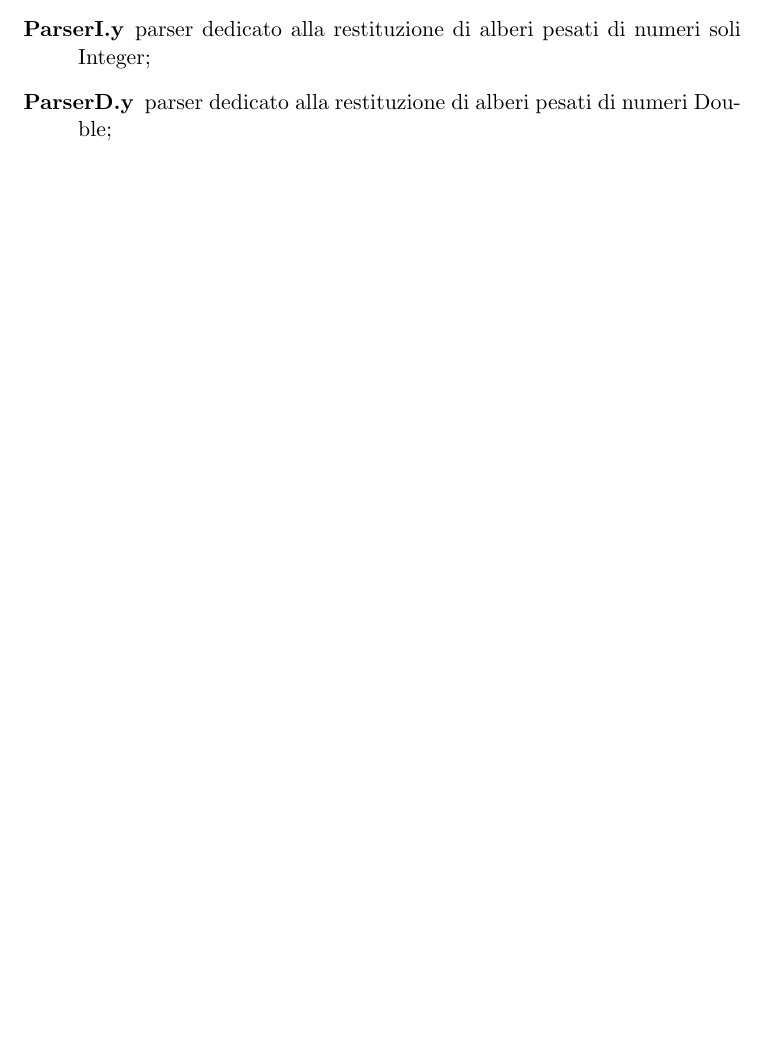
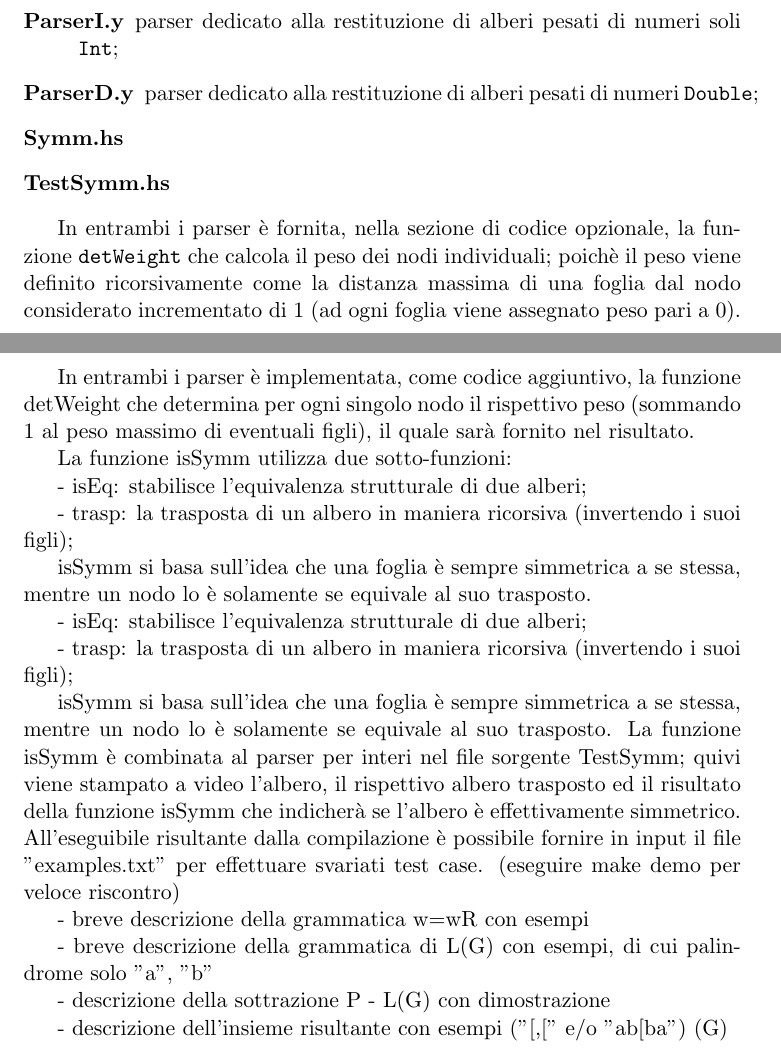
Before and after one commit to Eresy/LC1Project, a LaTeX document (ProgettoLC1 parte1 Gruppo 14/ProgettoLC1 parte1 Gruppo 14.tex): part of page 2 of 2 before the commit and two parts of pages 2 and 3 of 3 after it, the two joined at a grey line, cut so that both start at the same text, the shorter picture padded with empty space. Compiled offline with LaTeX, dvips and Ghostscript.

Commit message:
modified:   ProgettoLC1 parte1 Gruppo 14.pdf modified:   ProgettoLC1 parte1 Gruppo 14.tex

```diff
--- a/ProgettoLC1 parte1 Gruppo 14/ProgettoLC1 parte1 Gruppo 14.tex
+++ b/ProgettoLC1 parte1 Gruppo 14/ProgettoLC1 parte1 Gruppo 14.tex
@@ -79,4 +78,46 @@ L'implementazione proposta è suddivisa tra i seguenti file, di cui si da una br
-	\item[ParserI.y] parser dedicato alla restituzione di alberi pesati di numeri soli Integer;
-	\item[ParserD.y] parser dedicato alla restituzione di alberi pesati di numeri Double;
+	\item[Lexer.x] analizzatore lessico-grafico che produce token per dati di tipo \texttt{Int} e \texttt{Double};
+	\item[ParserI.y] parser dedicato alla restituzione di alberi pesati di numeri soli \texttt{Int};
+	\item[ParserD.y] parser dedicato alla restituzione di alberi pesati di numeri \texttt{Double};
+	\item[Symm.hs]
+	\item[TestSymm.hs]
 \end{description}
+\par
+In entrambi i parser \`e fornita, nella sezione di codice opzionale, la funzione \texttt{detWeight} che calcola il peso dei nodi individuali; poich\`e il peso viene definito ricorsivamente come la distanza massima di una foglia dal nodo considerato incrementato di 1 (ad ogni foglia viene assegnato peso pari a 0).
+
+
+
+
+
+\newpage
+In entrambi i parser \`e implementata, come codice aggiuntivo, la funzione detWeight che determina per ogni singolo nodo il rispettivo peso (sommando 1 al peso massimo di eventuali figli), il quale sarà fornito nel risultato.
+
+   La funzione isSymm utilizza due sotto-funzioni:
+
+- isEq: stabilisce l'equivalenza strutturale di due alberi;
+
+- trasp: la trasposta di un albero in maniera ricorsiva (invertendo i suoi figli);
+
+isSymm si basa sull'idea che una foglia \`e sempre simmetrica a se stessa, mentre un nodo lo \`e solamente se equivale al suo trasposto.
+
+
+- isEq: stabilisce l'equivalenza strutturale di due alberi;
+
+- trasp: la trasposta di un albero in maniera ricorsiva (invertendo i suoi figli);
+
+isSymm si basa sull'idea che una foglia \`e sempre simmetrica a se stessa, mentre un nodo lo \`e solamente se equivale al suo trasposto.
+   La funzione isSymm \`e combinata al parser per interi nel file sorgente TestSymm; quivi viene stampato a video l'albero, il rispettivo albero trasposto ed il risultato della funzione isSymm che indicherà se l'albero \`e effettivamente simmetrico.
+  All'eseguibile risultante dalla compilazione \`e possibile fornire in input il file "examples.txt" per effettuare svariati test case.
+  (eseguire make demo per veloce riscontro)
+
+  - breve descrizione della grammatica w=wR con esempi
+
+- breve descrizione della grammatica di L(G) con esempi, di cui palindrome solo "a", "b"
+
+- descrizione della sottrazione P - L(G) con dimostrazione
+
+- descrizione dell'insieme risultante con esempi ("[,[" e/o "ab[ba")
+  (G)
+
+
+
 \end{document}
```
Also changed, not shown: ProgettoLC1 parte1 Gruppo 14/ProgettoLC1 parte1 Gruppo 14.pdf, ProgettoLC1 parte1 Gruppo 14/ProgettoLC1 parte1 Gruppo 14.tex (9 more changed lines).
